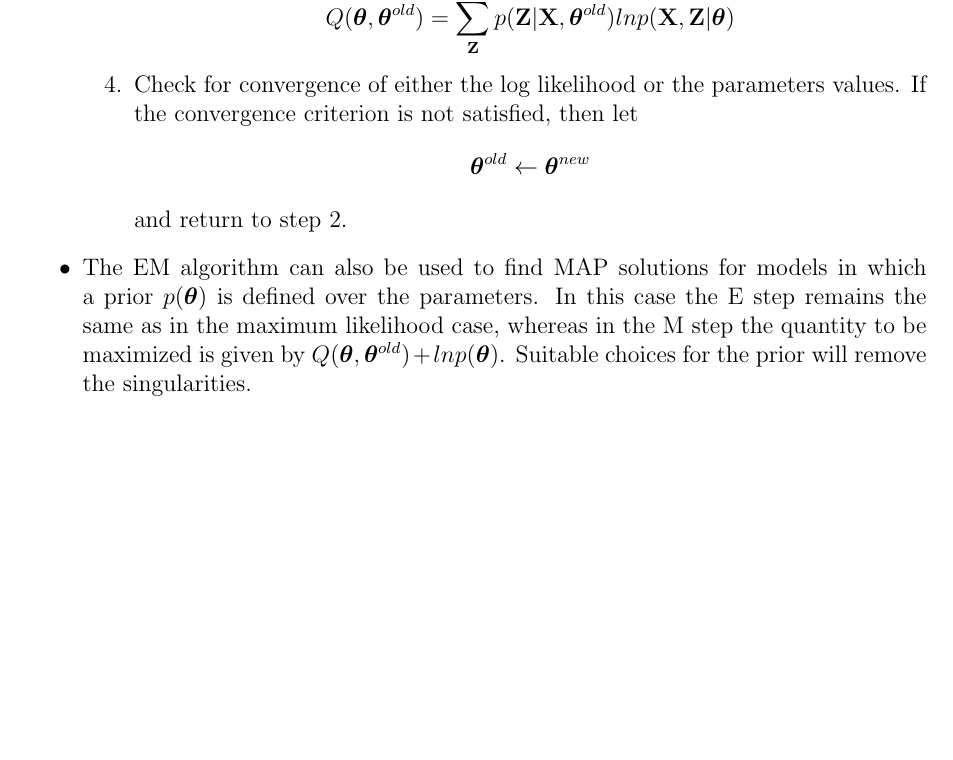
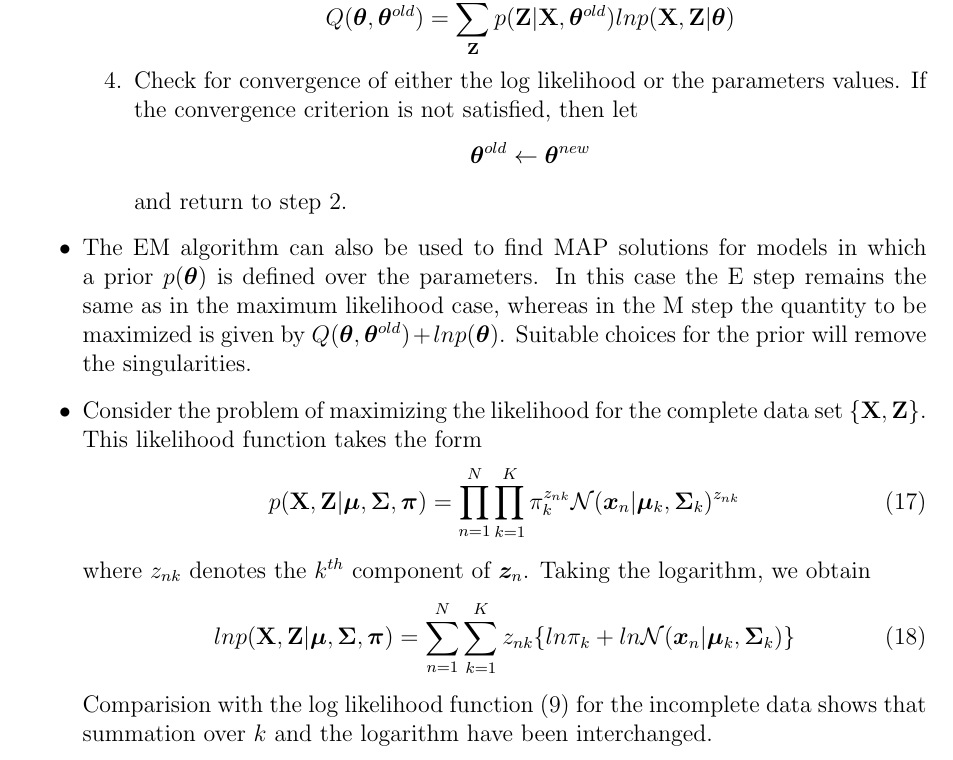
Before and after one commit to RemindYZ/PRML, a LaTeX document (C09/C09.tex): part of page 4 of 4, cut so that both start at the same text, the shorter picture padded with empty space. Compiled offline with pdfLaTeX.

Commit message:
Update C09

```diff
--- a/C09/C09.tex
+++ b/C09/C09.tex
@@ -206,5 +206,20 @@
         the same as in the maximum likelihood case, whereas in the M step the quantity to be
         maximized is given by $Q(\bm{\theta},\bm{\theta}^{old})+lnp(\bm{\theta})$. Suitable
         choices for the prior will remove the singularities.
+        \item Consider the problem of maximizing the likelihood for the complete data set
+        $\{\mathbf{X},\mathbf{Z}\}$. This likelihood function takes the form
+        \begin{equation}
+            p(\mathbf{X},\mathbf{Z}|\bm{\mu},\mathbf{\Sigma},\bm{\pi})=
+            \prod_{n=1}^N\prod_{k=1}^K\pi^{z_{nk}}_k\N(\bm{x}_n|\bm{\mu}_k,
+            \mathbf{\Sigma}_k)^{z_{nk}}
+        \end{equation}
+        where $z_{nk}$ denotes the $k^{th}$ component of $\bm{z}_n$. Taking the logarithm, we
+        obtain
+        \begin{equation}
+            lnp(\mathbf{X},\mathbf{Z}|\bm{\mu},\mathbf{\Sigma},\bm{\pi})=
+            \sum_{n=1}^N\sum_{k=1}^Kz_{nk}\{ln\pi_k+ln\N(\bm{x}_n|\bm{\mu}_k,\mathbf{\Sigma}_k)\}
+        \end{equation}
+        Comparision with the log likelihood function (\ref{eq:MLEforGM}) for the incomplete data
+        shows that summation over $k$ and the logarithm have been interchanged.
     \end{itemize}
 \end{document}
```
Also changed, not shown: C09/C09.pdf, 4 other files.
